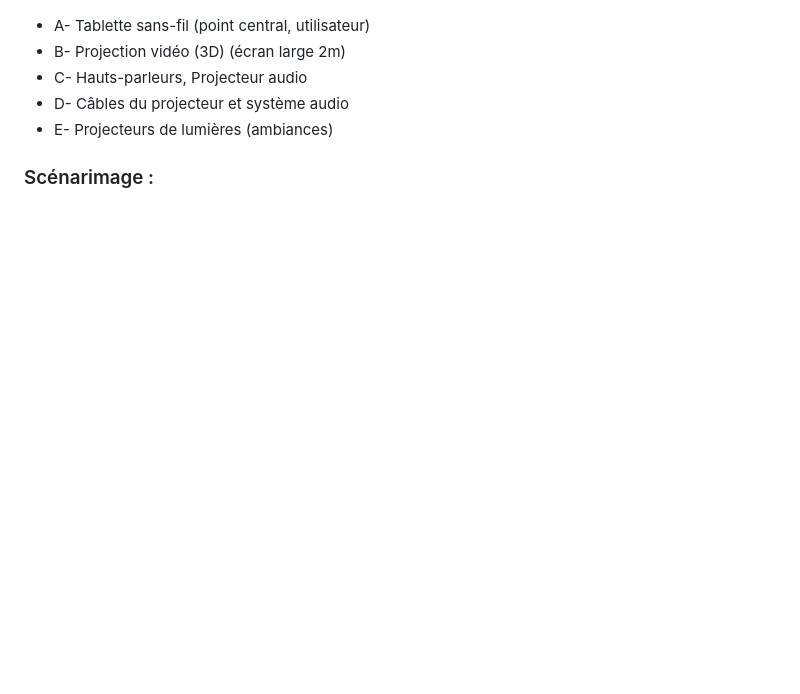
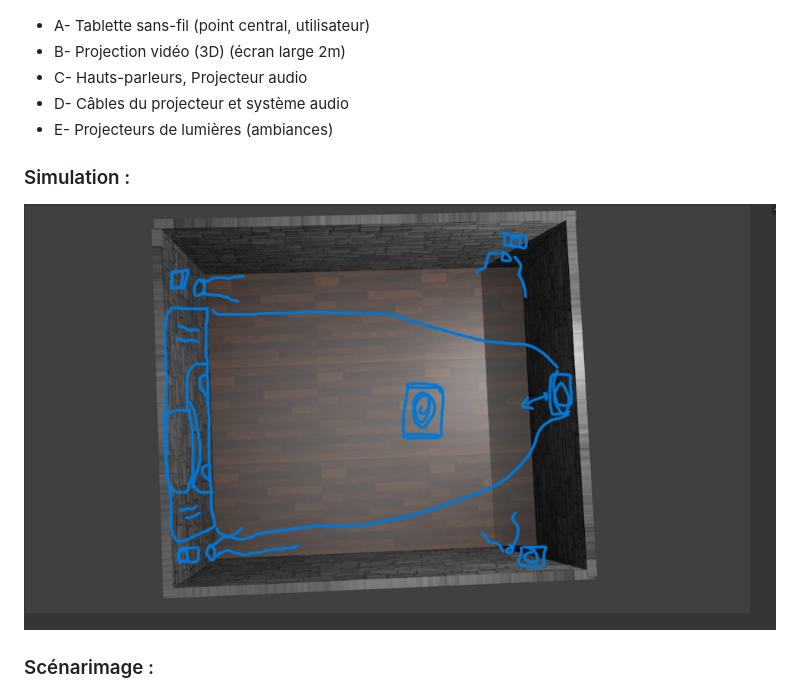
Before and after one commit to Danxelo118/the_genie, a Markdown page: README.md, the part around the change. Drawn GitHub-style; blank space fills up the shorter version.

```diff
--- a/README.md
+++ b/README.md
@@ -126,6 +126,11 @@ E[Moteur d'Animation 3D] --> G[Système Audio]
 - D- Câbles du projecteur et système audio
 - E- Projecteurs de lumières (ambiances)
 
+### Simulation :
+![simulation](medias/simulation.PNG)
+
+
+
 ### Scénarimage :
 ![genie-1](medias/genie-1.png)
 ![genie-2](medias/genie-2.png)
```
